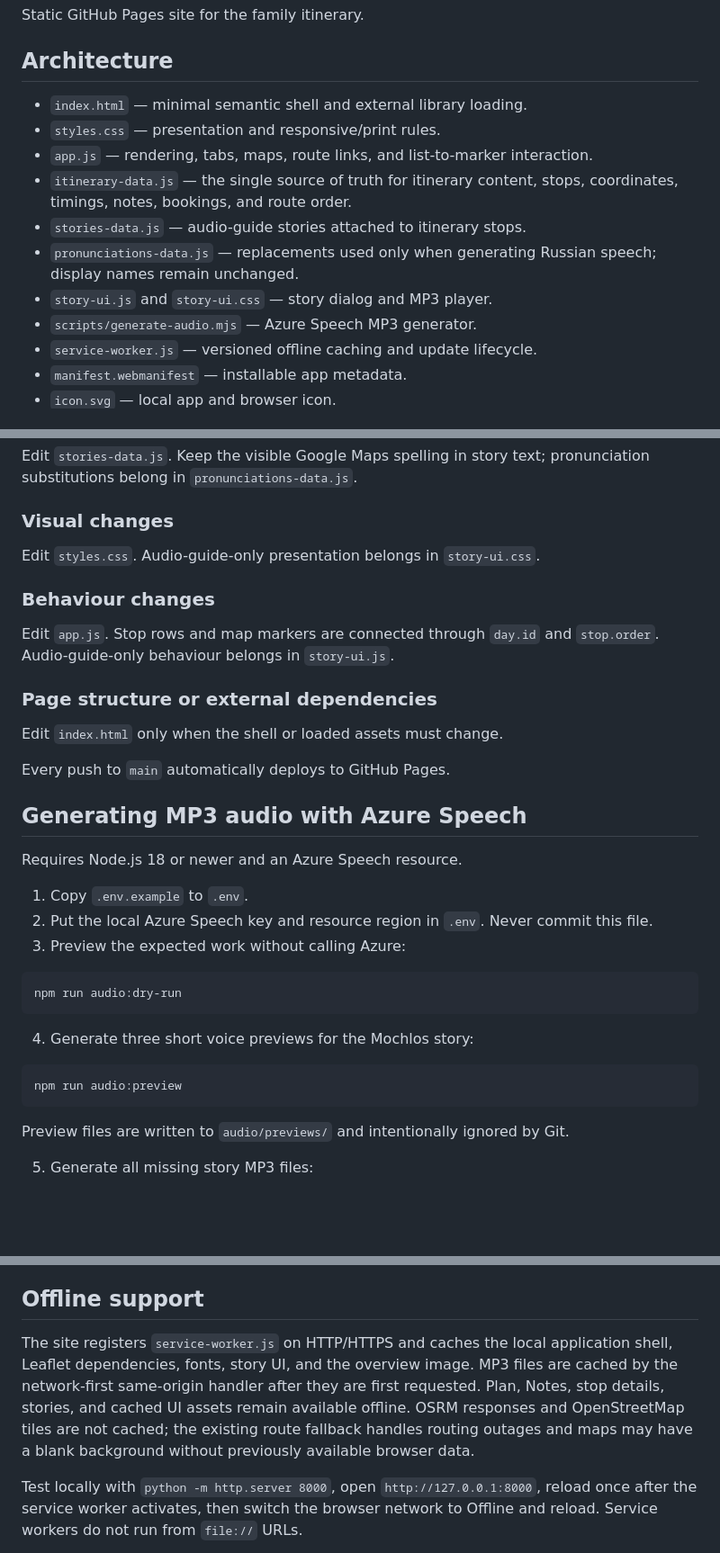
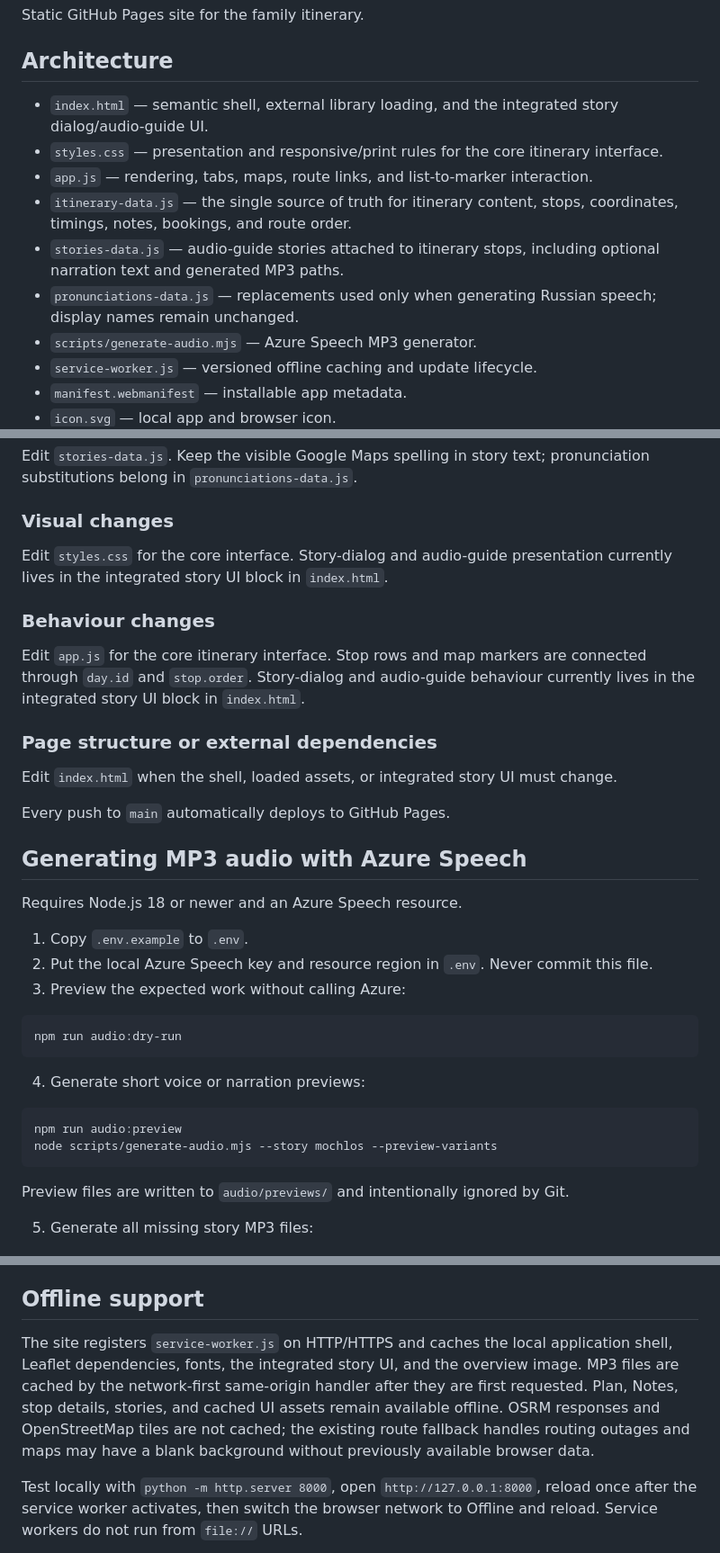
Before and after one commit to fgolos/crete-2026, a Markdown page: README.md, 3 parts joined by grey strips. Shown at 90% size. Drawn GitHub-style; blank space fills up the shorter version.

Commit message:
Update architecture notes after story UI consolidation

````diff
--- a/README.md
+++ b/README.md
@@ -4,13 +4,12 @@ Static GitHub Pages site for the family itinerary.
 
 ## Architecture
 
-- `index.html` — minimal semantic shell and external library loading.
-- `styles.css` — presentation and responsive/print rules.
+- `index.html` — semantic shell, external library loading, and the integrated story dialog/audio-guide UI.
+- `styles.css` — presentation and responsive/print rules for the core itinerary interface.
 - `app.js` — rendering, tabs, maps, route links, and list-to-marker interaction.
 - `itinerary-data.js` — the single source of truth for itinerary content, stops, coordinates, timings, notes, bookings, and route order.
-- `stories-data.js` — audio-guide stories attached to itinerary stops.
+- `stories-data.js` — audio-guide stories attached to itinerary stops, including optional narration text and generated MP3 paths.
 - `pronunciations-data.js` — replacements used only when generating Russian speech; display names remain unchanged.
-- `story-ui.js` and `story-ui.css` — story dialog and MP3 player.
 - `scripts/generate-audio.mjs` — Azure Speech MP3 generator.
 - `service-worker.js` — versioned offline caching and update lifecycle.
 - `manifest.webmanifest` — installable app metadata.
@@ -28,15 +27,15 @@ Edit `stories-data.js`. Keep the visible Google Maps spelling in story text; pro
 
 ### Visual changes
 
-Edit `styles.css`. Audio-guide-only presentation belongs in `story-ui.css`.
+Edit `styles.css` for the core interface. Story-dialog and audio-guide presentation currently lives in the integrated story UI block in `index.html`.
 
 ### Behaviour changes
 
-Edit `app.js`. Stop rows and map markers are connected through `day.id` and `stop.order`. Audio-guide-only behaviour belongs in `story-ui.js`.
+Edit `app.js` for the core itinerary interface. Stop rows and map markers are connected through `day.id` and `stop.order`. Story-dialog and audio-guide behaviour currently lives in the integrated story UI block in `index.html`.
 
 ### Page structure or external dependencies
 
-Edit `index.html` only when the shell or loaded assets must change.
+Edit `index.html` when the shell, loaded assets, or integrated story UI must change.
 
 Every push to `main` automatically deploys to GitHub Pages.
 
@@ -52,10 +51,11 @@ Requires Node.js 18 or newer and an Azure Speech resource.
 npm run audio:dry-run
 ```
 
-4. Generate three short voice previews for the Mochlos story:
+4. Generate short voice or narration previews:
 
 ```bash
 npm run audio:preview
+node scripts/generate-audio.mjs --story mochlos --preview-variants
 ```
 
 Preview files are written to `audio/previews/` and intentionally ignored by Git.
@@ -78,7 +78,7 @@ The generator sends SSML to Azure Speech, writes `audio/<story-id>.mp3`, and upd
 
 ## Offline support
 
-The site registers `service-worker.js` on HTTP/HTTPS and caches the local application shell, Leaflet dependencies, fonts, story UI, and the overview image. MP3 files are cached by the network-first same-origin handler after they are first requested. Plan, Notes, stop details, stories, and cached UI assets remain available offline. OSRM responses and OpenStreetMap tiles are not cached; the existing route fallback handles routing outages and maps may have a blank background without previously available browser data.
+The site registers `service-worker.js` on HTTP/HTTPS and caches the local application shell, Leaflet dependencies, fonts, the integrated story UI, and the overview image. MP3 files are cached by the network-first same-origin handler after they are first requested. Plan, Notes, stop details, stories, and cached UI assets remain available offline. OSRM responses and OpenStreetMap tiles are not cached; the existing route fallback handles routing outages and maps may have a blank background without previously available browser data.
 
 Test locally with `python -m http.server 8000`, open `http://127.0.0.1:8000`, reload once after the service worker activates, then switch the browser network to Offline and reload. Service workers do not run from `file://` URLs.
 
````
